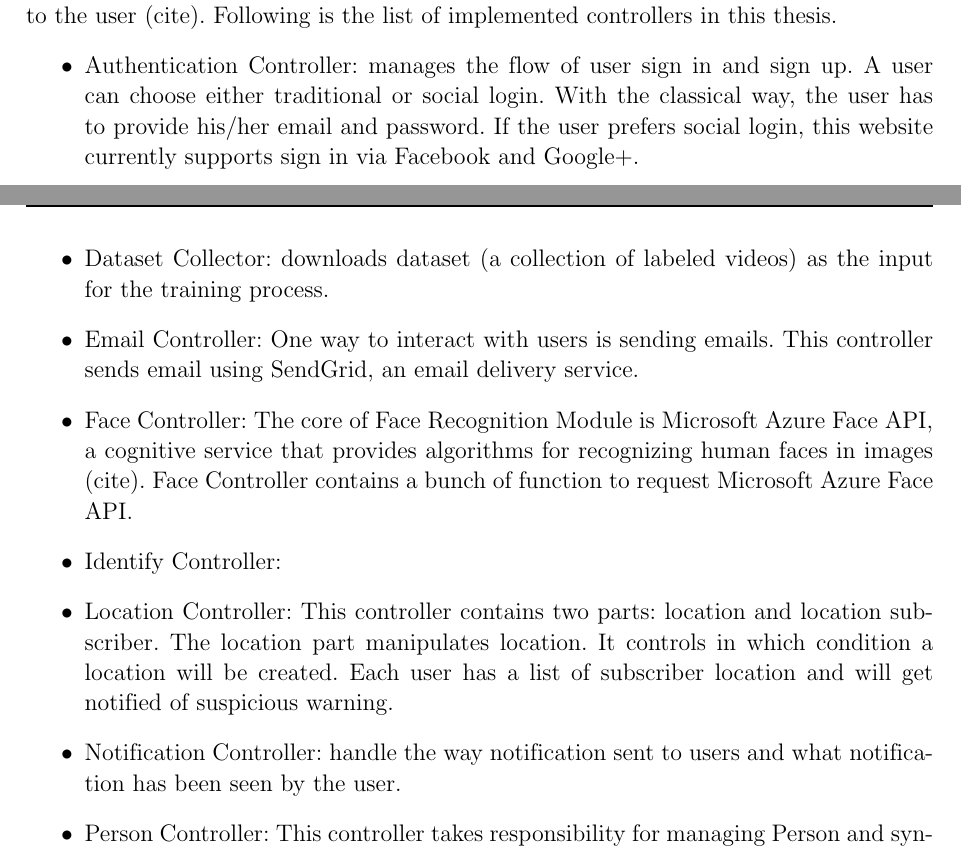
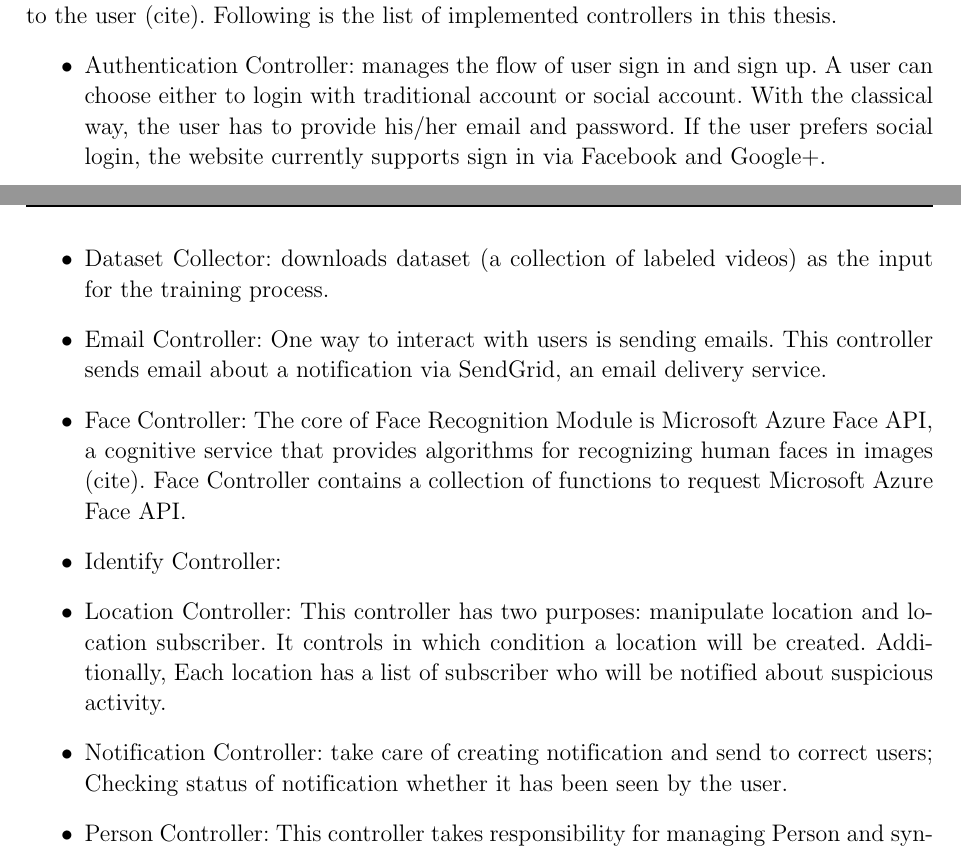
Before and after one commit to dalo2903/godeyes-thesis-report, a LaTeX thesis (Thesis.tex, which reads Chapter4.tex): two parts of pages 67 and 68 of 94, joined at a grey line, cut so that both start at the same text. Compiled offline with pdfLaTeX; a LaTeX package or settings file that is missing is left out; an older LaTeX class or package is replaced by its successor.

Commit message:
Update Chapter4.tex

```diff
--- a/Chapter4.tex
+++ b/Chapter4.tex
@@ -494,13 +494,13 @@ There is also an "Add person" button to add new person with name for system to i
 \subsection{Back-end}
 In MVC pattern, the Controller receives user input, manipulates Model, and then responds to the user (cite). Following is the list of implemented controllers in this thesis.
 \begin{itemize}
-	\item Authentication Controller: manages the flow of user sign in and sign up. A user can choose either traditional or social login. With the classical way, the user has to provide his/her email and password. If the user prefers social login, this website currently supports sign in via Facebook and Google+.
+	\item Authentication Controller: manages the flow of user sign in and sign up. A user can choose either to login with traditional account or social account. With the classical way, the user has to provide his/her email and password. If the user prefers social login, the website currently supports sign in via Facebook and Google+.
 	\item Dataset Collector: downloads dataset (a collection of labeled videos) as the input for the training process.
-	\item Email Controller: One way to interact with users is sending emails. This controller sends email using SendGrid, an email delivery service.
-	\item Face Controller: The core of Face Recognition Module is Microsoft Azure Face API, a cognitive service that provides algorithms for recognizing human faces in images (cite). Face Controller contains a bunch of function to request Microsoft Azure Face API.
+	\item Email Controller: One way to interact with users is sending emails. This controller sends email about a notification via SendGrid, an email delivery service.
+	\item Face Controller: The core of Face Recognition Module is Microsoft Azure Face API, a cognitive service that provides algorithms for recognizing human faces in images (cite). Face Controller contains a collection of functions to request Microsoft Azure Face API.
 	\item Identify Controller:
-	\item Location Controller: This controller contains two parts: location and location subscriber. The location part manipulates location. It controls in which condition a location will be created. Each user has a list of subscriber location and will get notified of suspicious warning.
-	\item Notification Controller: handle the way notification sent to users and what notification has been seen by the user.
+	\item Location Controller: This controller has two purposes: manipulate location and location subscriber. It controls in which condition a location will be created. Additionally, Each location has a list of subscriber who  will be notified about suspicious activity.
+	\item Notification Controller:  take care of creating notification and send to correct users; Checking status of notification whether it has been seen by the user.
 	\item Person Controller: This controller takes responsibility for managing Person and synchronizing with Person of Microsoft Azure Face API.
 	\item Post Controller: is one of the essential controllers in this system. This controller together with Upload Controller, manage the flow of post creating.
 	\item Record Controller
```
